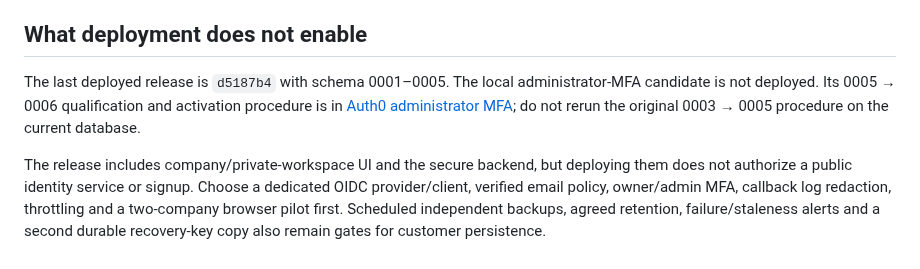
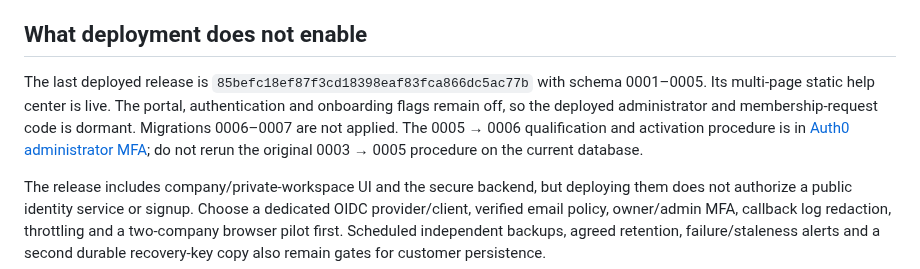
Before and after one commit to aleimam/wellsim, a Markdown page: docs/architecture/bldrz-release.md, the part around the change. GitHub-like rendering.

Commit message:
Record bldrz help and portal release

```diff
--- a/docs/architecture/bldrz-release.md
+++ b/docs/architecture/bldrz-release.md
@@ -64,10 +64,13 @@ schema compatibility require a separate reviewed plan.
 
 ## What deployment does not enable
 
-The last deployed release is `d5187b4` with schema 0001–0005. The local
-administrator-MFA candidate is not deployed. Its 0005 → 0006 qualification and
-activation procedure is in [Auth0 administrator MFA](auth0-administrator-mfa.md);
-do not rerun the original 0003 → 0005 procedure on the current database.
+The last deployed release is `85befc18ef87f3cd18398eaf83fca866dc5ac77b`
+with schema 0001–0005. Its multi-page static help center is live. The portal,
+authentication and onboarding flags remain off, so the deployed administrator
+and membership-request code is dormant. Migrations 0006–0007 are not applied.
+The 0005 → 0006 qualification and activation procedure is in
+[Auth0 administrator MFA](auth0-administrator-mfa.md); do not rerun the
+original 0003 → 0005 procedure on the current database.
 
 The release includes company/private-workspace UI and the secure backend, but
 deploying them does not authorize a public identity service or signup. Choose
```
Also changed, not shown: HANDOVER.md (+3 -2 lines).
